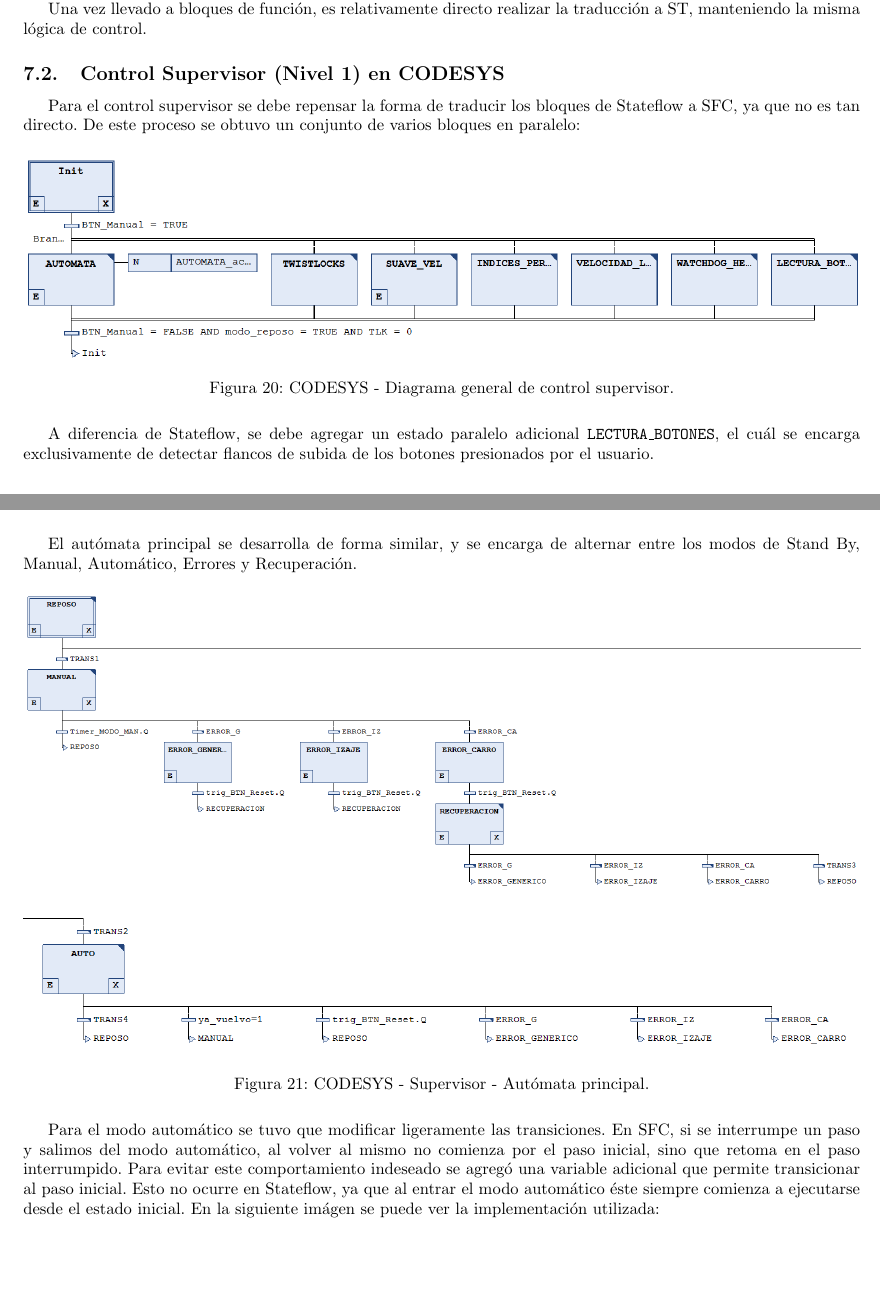
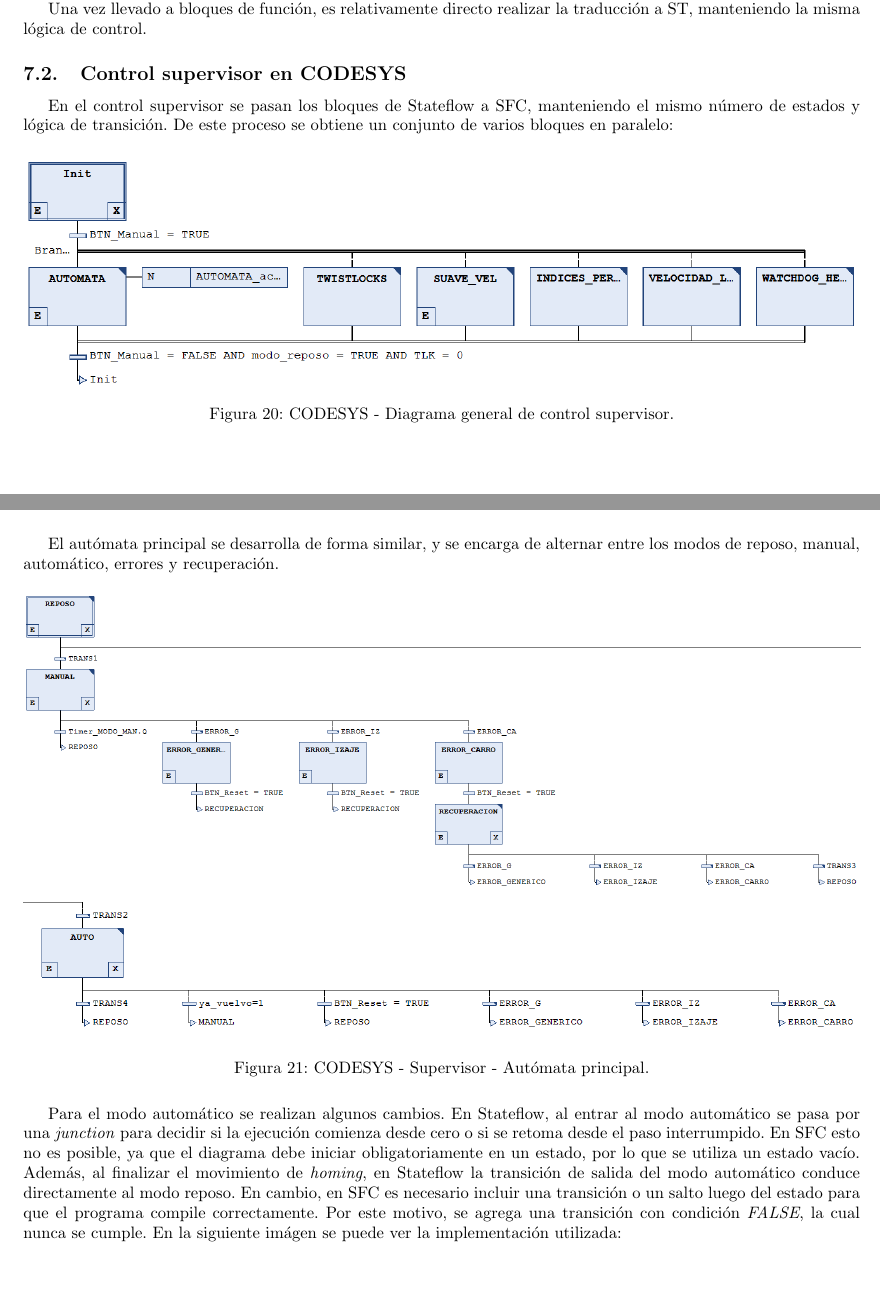
Before and after one commit to BPera1111/AyCD, a LaTeX document (informe/informe.tex, which reads informe/codesys.tex): two parts of pages 31 and 32 of 39 before the commit and two parts of pages 31 and 32 of 40 after it, joined at a grey line, cut so that both start at the same text. Compiled offline with pdfLaTeX.

Commit message:
informe nivel 1 y 0 codesys listo

```diff
--- a/informe/codesys.tex
+++ b/informe/codesys.tex
@@ -35,16 +35,17 @@
 %     \caption{Control de Izaje en CODESYS (ST).}
 % \end{figure}
 
-\subsection{Control Supervisor (Nivel 1) en CODESYS}
-Para el control supervisor se debe repensar la forma de traducir los bloques de Stateflow a SFC, ya que no es tan directo. De este proceso se obtuvo un conjunto de varios bloques en paralelo:
+\subsection{Control supervisor en CODESYS}
+En el control supervisor se pasan los bloques de Stateflow a SFC, manteniendo el mismo número de estados y lógica de transición.
+De este proceso se obtiene un conjunto de varios bloques en paralelo:
 \begin{figure}[H]
     \centering
     \includegraphics[width=1\textwidth]{codesys/codesys_supervisor11.png}
     \caption{CODESYS - Diagrama general de control supervisor.}
 \end{figure}
-A diferencia de Stateflow, se debe agregar un estado paralelo adicional \texttt{LECTURA\_BOTONES}, el cuál se encarga exclusivamente de detectar flancos de subida de los botones presionados por el usuario.
 
-El autómata principal se desarrolla de forma similar, y se encarga de alternar entre los modos de Stand By, Manual, Automático, Errores y Recuperación.
+El autómata principal se desarrolla de forma similar, y se encarga de alternar entre los modos de reposo,
+manual, automático, errores y recuperación.
 \begin{figure}[H]
     \centering
     \begin{subfigure}{1\textwidth}
@@ -58,7 +59,9 @@
     \caption{CODESYS - Supervisor - Autómata principal.}
 \end{figure}
 
-Para el modo automático se tuvo que modificar ligeramente las transiciones. En SFC, si se interrumpe un paso y salimos del modo automático, al volver al mismo no comienza por el paso inicial, sino que retoma en el paso interrumpido. Para evitar este comportamiento indeseado se agregó una variable adicional que permite transicionar al paso inicial. Esto no ocurre en Stateflow, ya que al entrar el modo automático éste siempre comienza a ejecutarse desde el estado inicial. En la siguiente imágen se puede ver la implementación utilizada:
+Para el modo automático se realizan algunos cambios. En Stateflow, al entrar al modo automático se pasa por una \textit{junction} para decidir si la ejecución comienza desde cero o si se retoma desde el paso interrumpido. En SFC esto no es posible, ya que el diagrama debe iniciar obligatoriamente en un estado, por lo que se utiliza un estado vacío.
+Además, al finalizar el movimiento de \textit{homing}, en Stateflow la transición de salida del modo automático conduce directamente al modo reposo. En cambio, en SFC es necesario incluir una transición o un salto luego del estado para que el programa compile correctamente. Por este motivo, se agrega una transición con condición \textit{FALSE}, la cual nunca se cumple.
+En la siguiente imágen se puede ver la implementación utilizada:
 \begin{figure}[H]
     \centering
     \includegraphics[width=1\textwidth]{codesys/codesys_supervisor15.png}
```
Also changed, not shown: informe/figs/codesys/codesys_seguridad1.png, informe/figs/codesys/codesys_seguridad22.png, informe/figs/codesys/codesys_supervisor11.png, informe/figs/codesys/codesys_supervisor12.png, informe/figs/codesys/codesys_supervisor13.png, informe/figs/codesys/codesys_supervisor15.png, informe/figs/codesys/codesys_supervisor4.png, informe/informe.pdf, informe/codesys.tex (14 more changed lines), 8 other files.
